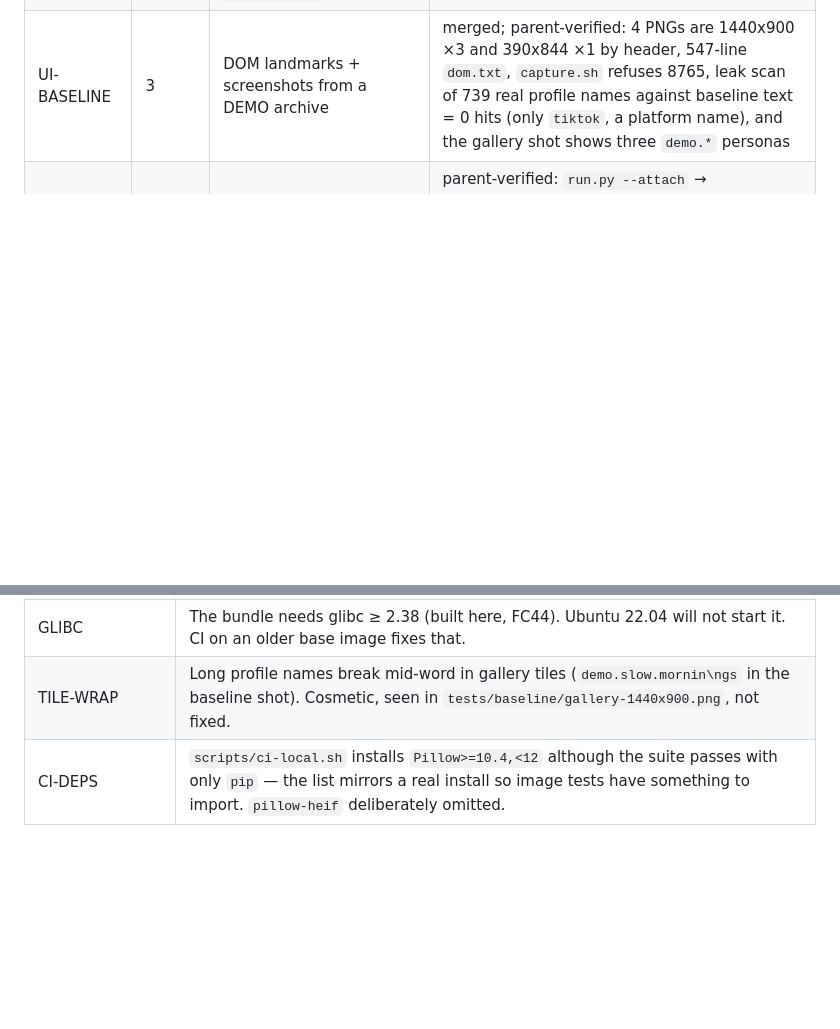
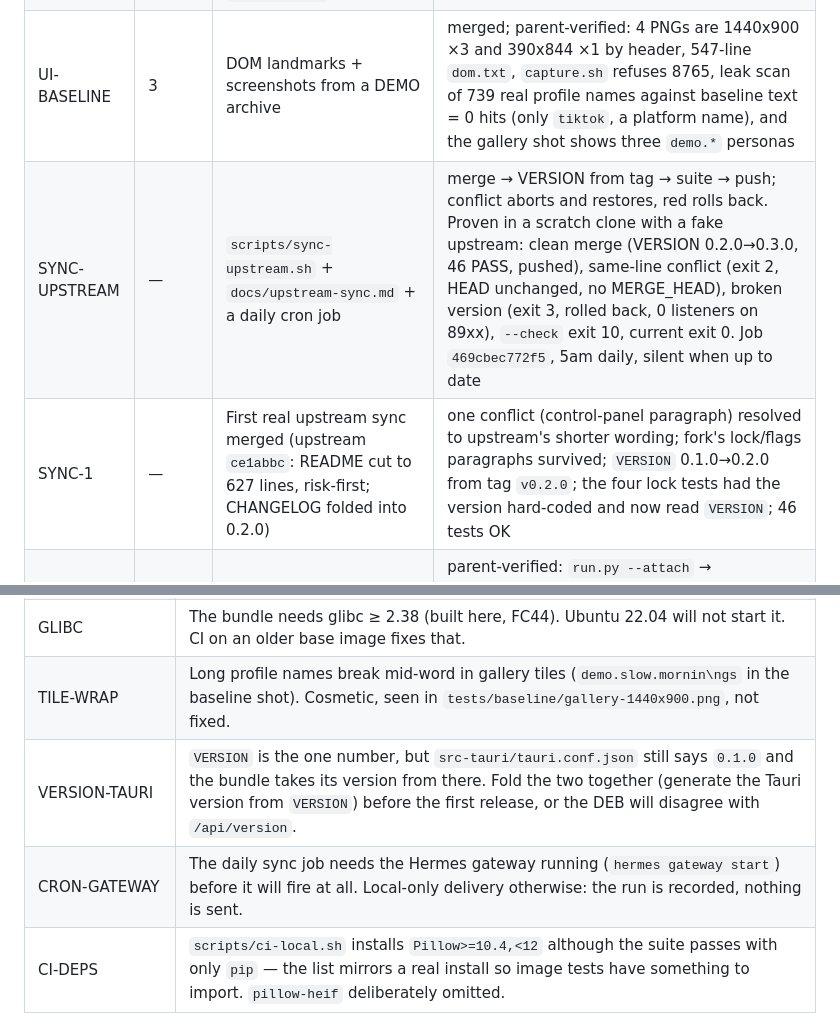
Before and after one commit to hardlysleeping/HardlyWatching, a Markdown page: KANBAN.md, 2 parts joined by grey strips. Drawn GitHub-style; blank space fills up the shorter version.

Commit message:
Board: sync card, the first real upstream merge, and the version/timestamp follow-ups

```diff
--- a/KANBAN.md
+++ b/KANBAN.md
@@ -57,6 +57,8 @@ code, they are not on the MVP path because neither can be built or verified on t
 | CI | 4 | Actions workflow + a local twin that runs the identical steps | merged; parent ran `PYTHON=/….venv/bin/python3 bash scripts/ci-local.sh` on merged master → `PASS: Ran 46 tests in 5.365s`. Workflow itself is unrun until the first push (no runner here). Floor drilled by the agent: sabotage → exit 1 both for a failing test and a syntax error |
 | DOCS-FLAGS | 24 | README/CHANGELOG: lock, `--attach`, `--no-browser`, `--force`, `INSTA_LOCK`, `/api/version` | merged; additions only (62 insertions, 0 deletions), README makes no claim about a second instance moving ports (there was no such sentence to correct) |
 | UI-BASELINE | 3 | DOM landmarks + screenshots from a DEMO archive | merged; parent-verified: 4 PNGs are 1440x900 ×3 and 390x844 ×1 by header, 547-line `dom.txt`, `capture.sh` refuses 8765, leak scan of 739 real profile names against baseline text = 0 hits (only `tiktok`, a platform name), and the gallery shot shows three `demo.*` personas |
+| SYNC-UPSTREAM | — | `scripts/sync-upstream.sh` + `docs/upstream-sync.md` + a daily cron job | merge → VERSION from tag → suite → push; conflict aborts and restores, red rolls back. Proven in a scratch clone with a fake upstream: clean merge (VERSION 0.2.0→0.3.0, 46 PASS, pushed), same-line conflict (exit 2, HEAD unchanged, no MERGE_HEAD), broken version (exit 3, rolled back, 0 listeners on 89xx), `--check` exit 10, current exit 0. Job `469cbec772f5`, 5am daily, silent when up to date |
+| SYNC-1 | — | First real upstream sync merged (upstream `ce1abbc`: README cut to 627 lines, risk-first; CHANGELOG folded into 0.2.0) | one conflict (control-panel paragraph) resolved to upstream's shorter wording; fork's lock/flags paragraphs survived; `VERSION` 0.1.0→0.2.0 from tag `v0.2.0`; the four lock tests had the version hard-coded and now read `VERSION`; 46 tests OK |
 | RUN-PY-FLAGS | follow-up | `run.py` now forwards `--attach`, `--no-browser`, `--force` | parent-verified: `run.py --attach` → `http://127.0.0.1:8897` exit 0 without installing anything; `--force` while held → second instance on 8898, first keeps the lock; `--no-browser` with `BROWSER=/bin/echo` printed 0 browser lines vs 1 without the flag |
 | M2-SIDECAR | 11 | PyInstaller onedir bundle, no system Python | merged; 113 MB; `env -i` run with no venv: `/api/health`, `/`, `/shorts`, `/api/version` all 200/0.1.0; SIGINT clean. Caveats: ffmpeg is dynamically linked (needs FFmpeg 8.x sonames), instaloader not bundled, glibc ≥ 2.38 required |
 
@@ -77,6 +79,8 @@ code, they are not on the MVP path because neither can be built or verified on t
 | INSTALOADER-BUNDLE | `instaloader` is not in the bundle: the UI serves and the archive browses, but nothing Instagram-side downloads until it is installed. Decide bundle-vs-document. |
 | GLIBC | The bundle needs glibc ≥ 2.38 (built here, FC44). Ubuntu 22.04 will not start it. CI on an older base image fixes that. |
 | TILE-WRAP | Long profile names break mid-word in gallery tiles (`demo.slow.mornin\ngs` in the baseline shot). Cosmetic, seen in `tests/baseline/gallery-1440x900.png`, not fixed. |
+| VERSION-TAURI | `VERSION` is the one number, but `src-tauri/tauri.conf.json` still says `0.1.0` and the bundle takes its version from there. Fold the two together (generate the Tauri version from `VERSION`) before the first release, or the DEB will disagree with `/api/version`. |
+| CRON-GATEWAY | The daily sync job needs the Hermes gateway running (`hermes gateway start`) before it will fire at all. Local-only delivery otherwise: the run is recorded, nothing is sent. |
 | CI-DEPS | `scripts/ci-local.sh` installs `Pillow>=10.4,<12` although the suite passes with only `pip` — the list mirrors a real install so image tests have something to import. `pillow-heif` deliberately omitted. |
 
 ---
```
